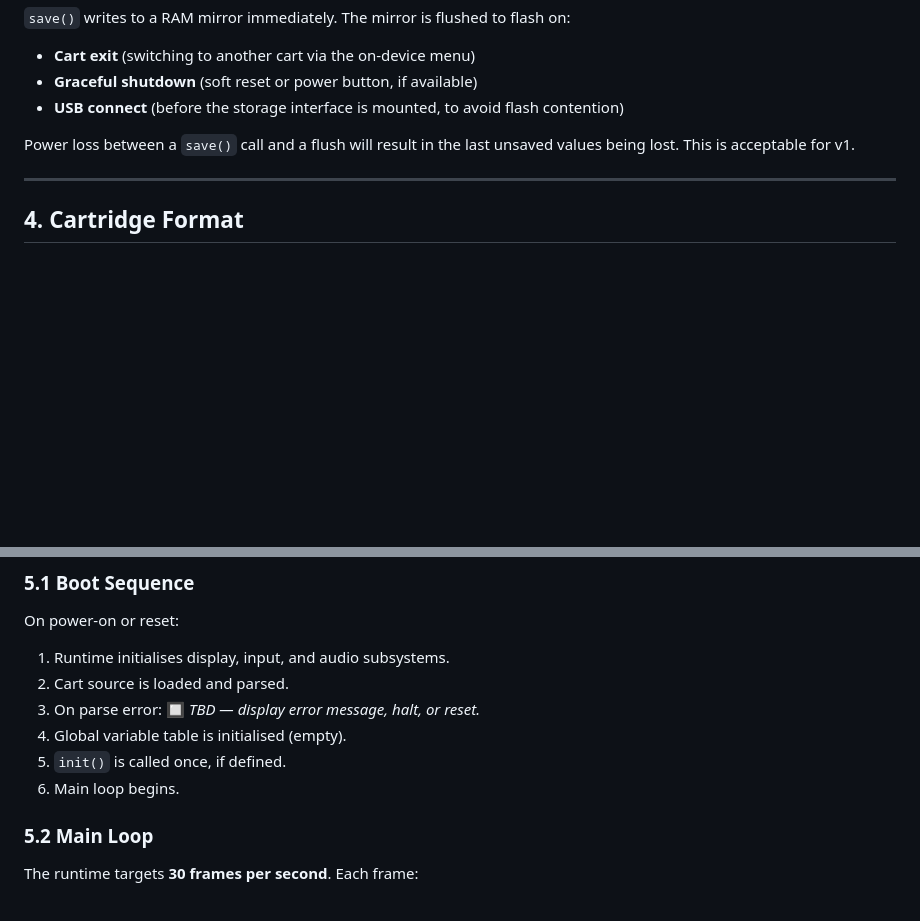
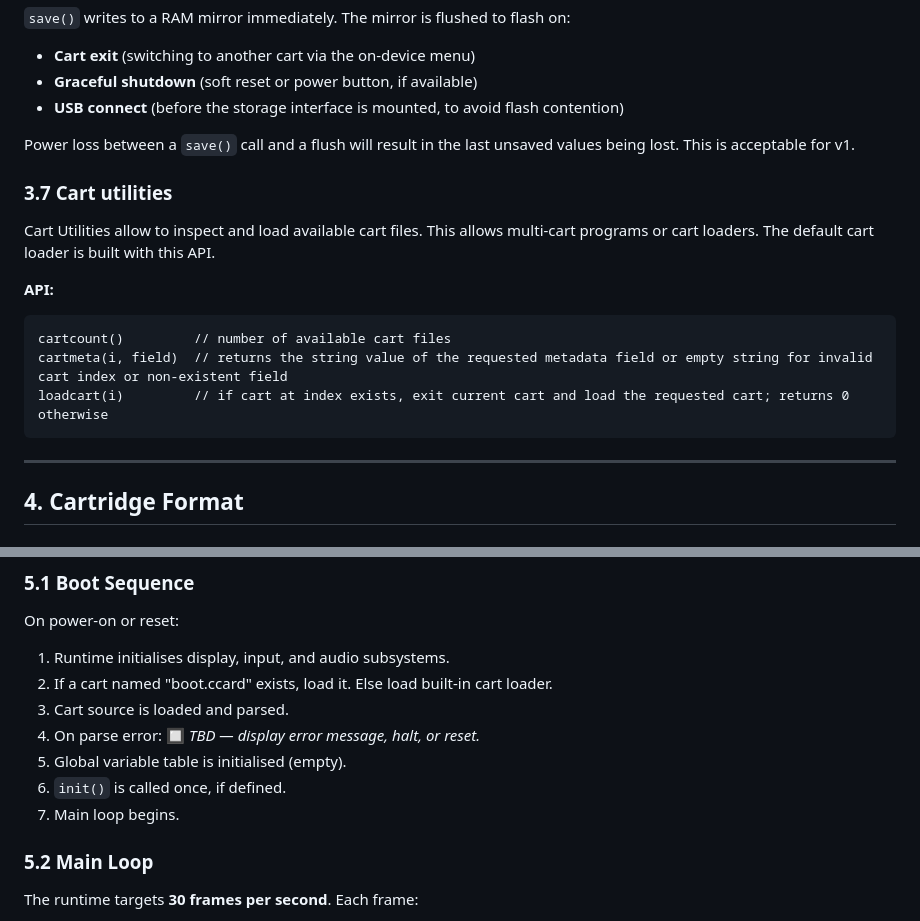
Before and after one commit to pckerneis/Minimal-DIY-Console, a Markdown page: spec.md, 2 parts joined by grey strips. Rendered like a GitHub page; blank space fills up the shorter version.

````diff
--- a/spec.md
+++ b/spec.md
@@ -300,6 +300,18 @@ With a maximum of 32 cart slots and 4 × 4-byte values each, total save data is
 
 Power loss between a `save()` call and a flush will result in the last unsaved values being lost. This is acceptable for v1.
 
+### 3.7 Cart utilities
+
+Cart Utilities allow to inspect and load available cart files. This allows multi-cart programs or cart loaders. The default cart loader is built with this API.
+
+**API:**
+
+```
+cartcount()         // number of available cart files
+cartmeta(i, field)  // returns the string value of the requested metadata field or empty string for invalid cart index or non-existent field
+loadcart(i)         // if cart at index exists, exit current cart and load the requested cart; returns 0 otherwise
+```
+
 ---
 
 ## 4. Cartridge Format
@@ -414,11 +426,12 @@ Firmware and carts are deployed separately via two distinct mechanisms.
 On power-on or reset:
 
 1. Runtime initialises display, input, and audio subsystems.
-2. Cart source is loaded and parsed.
-3. On parse error: 🔲 _TBD — display error message, halt, or reset._
-4. Global variable table is initialised (empty).
-5. `init()` is called once, if defined.
-6. Main loop begins.
+2. If a cart named "boot.ccard" exists, load it. Else load built-in cart loader.
+3. Cart source is loaded and parsed.
+4. On parse error: 🔲 _TBD — display error message, halt, or reset._
+5. Global variable table is initialised (empty).
+6. `init()` is called once, if defined.
+7. Main loop begins.
 
 ### 5.2 Main Loop
 
````
